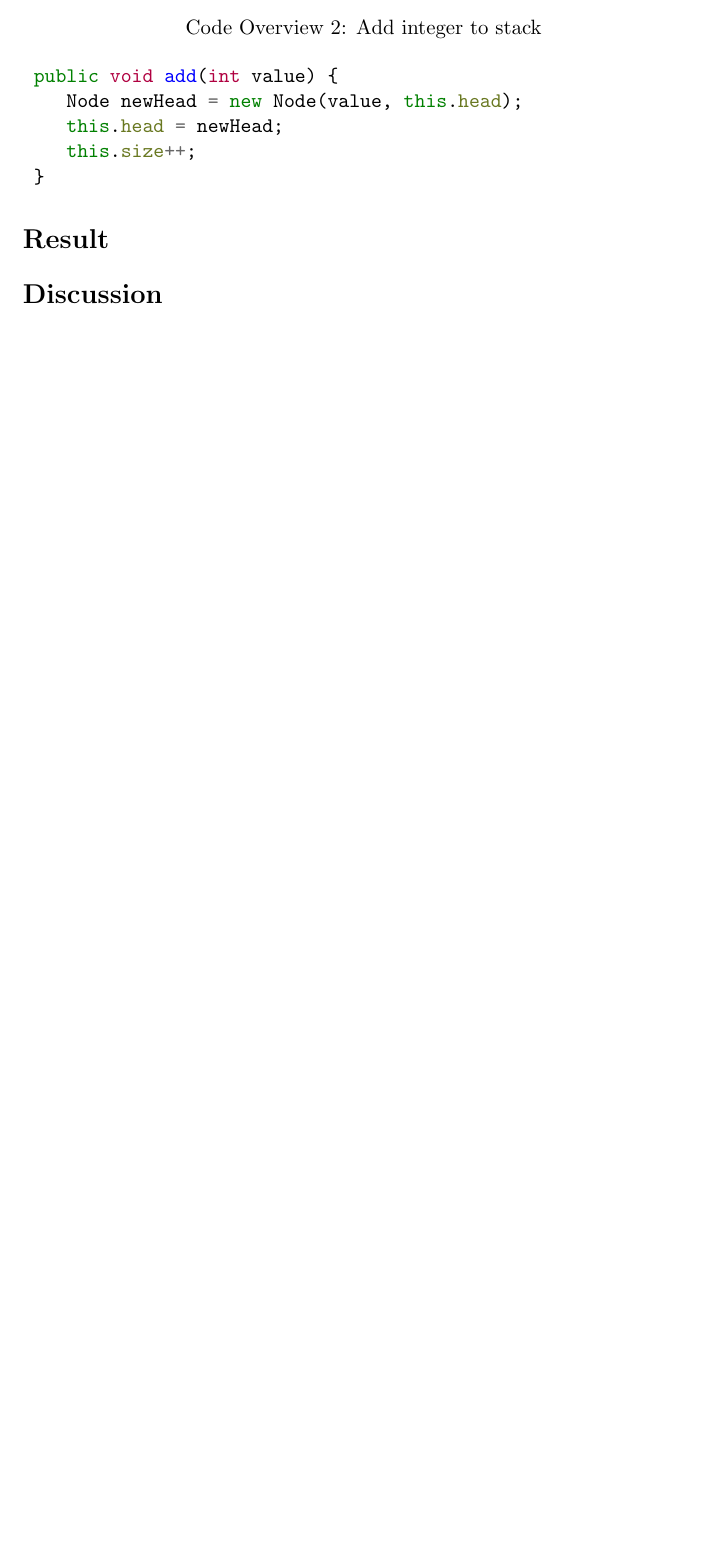
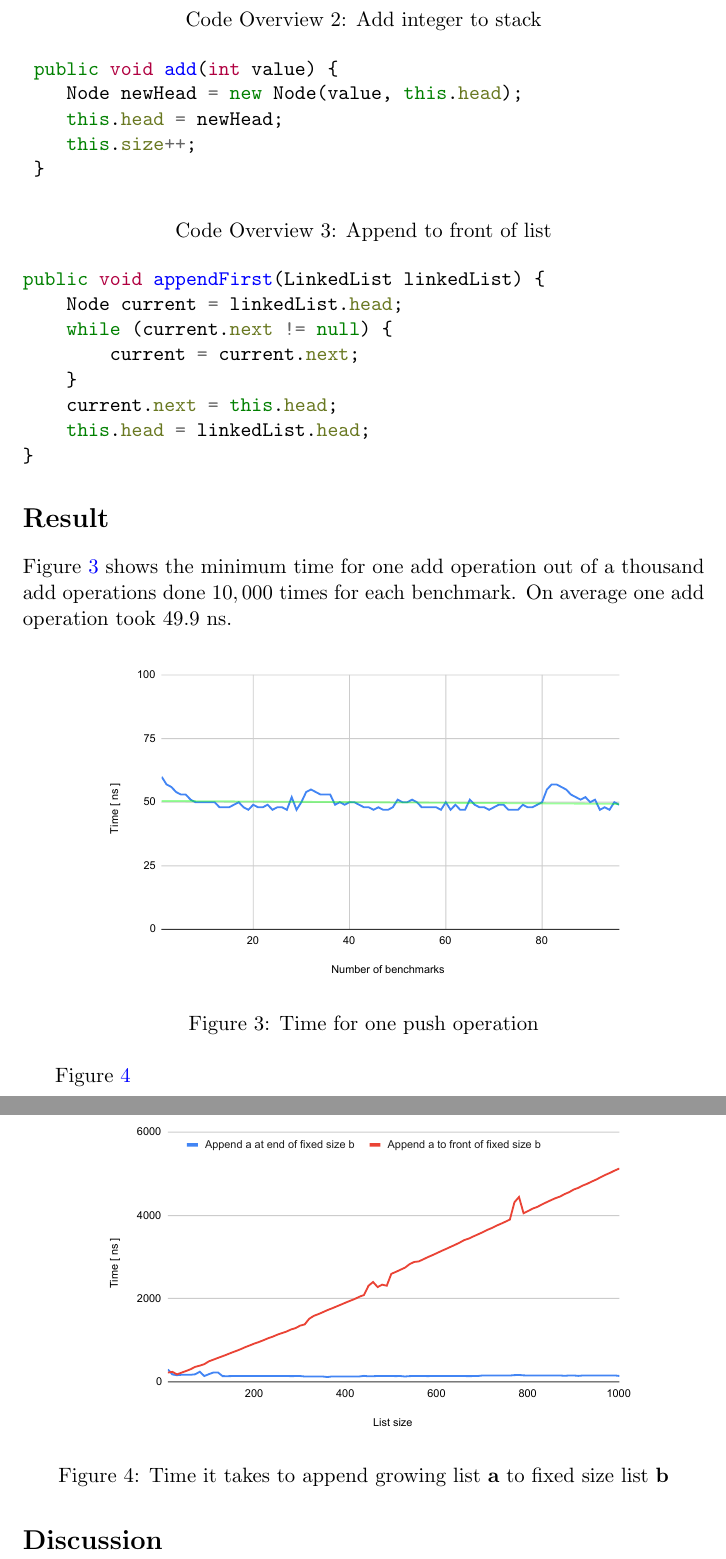
Before and after one commit to adrian-jonsson-sjoedin/ID1021-AlgoData, a LaTeX document (Reports/Linked-List/linked-list-report.tex): part of page 3 of 3 before the commit and two parts of pages 4 and 5 of 5 after it, the two joined at a grey line, cut so that both start at the same text, the shorter picture padded with empty space. Compiled offline with pdfLaTeX.

Commit message:
done with method section and created data graphs

```diff
--- a/Reports/Linked-List/linked-list-report.tex
+++ b/Reports/Linked-List/linked-list-report.tex
@@ -108,11 +128,41 @@ public class LinkedList {
 \end{minted}
 \end{code}
 
+\begin{code}
+\captionof{listing}{Append to front of list}
+\label{code:append}
+\begin{minted}{java}
+public void appendFirst(LinkedList linkedList) {
+    Node current = linkedList.head;
+    while (current.next != null) {
+        current = current.next;
+    }
+    current.next = this.head;
+    this.head = linkedList.head;
+}
+\end{minted}
+\end{code}
 
+\FloatBarrier
+\section*{Result}
+Figure \ref{fig:addOperation} shows the minimum time for one add operation out of a thousand add operations done $10,000$
+times for each benchmark. On average one add operation took $49.9$ ns.
 
-\section*{Result}
+\begin{figure}[h]
+    \centering
+    \includegraphics[width=.8\textwidth]{addOperation.pdf}
+    \caption{Time for one push operation}
+    \label{fig:addOperation}
+\end{figure}
 
+Figure \ref{fig:listAppend}
 
+\begin{figure}[h]
+    \centering
+    \includegraphics[width=.8\textwidth]{appendList.pdf}
+    \caption{Time it takes to append growing list \textbf{a} to fixed size list \textbf{b}}
+    \label{fig:listAppend}
+\end{figure}
 
 \section*{Discussion}
 
```
Also changed, not shown: Reports/Linked-List/addOperation.pdf (added), Reports/Linked-List/appendDiagram.pdf (added), Reports/Linked-List/appendList.pdf (added), Reports/Linked-List/arrayAppend.pdf (added), Reports/Linked-List/linked-list-report.pdf, Reports/Linked-List/linked-list-report.tex (28 more changed lines).
